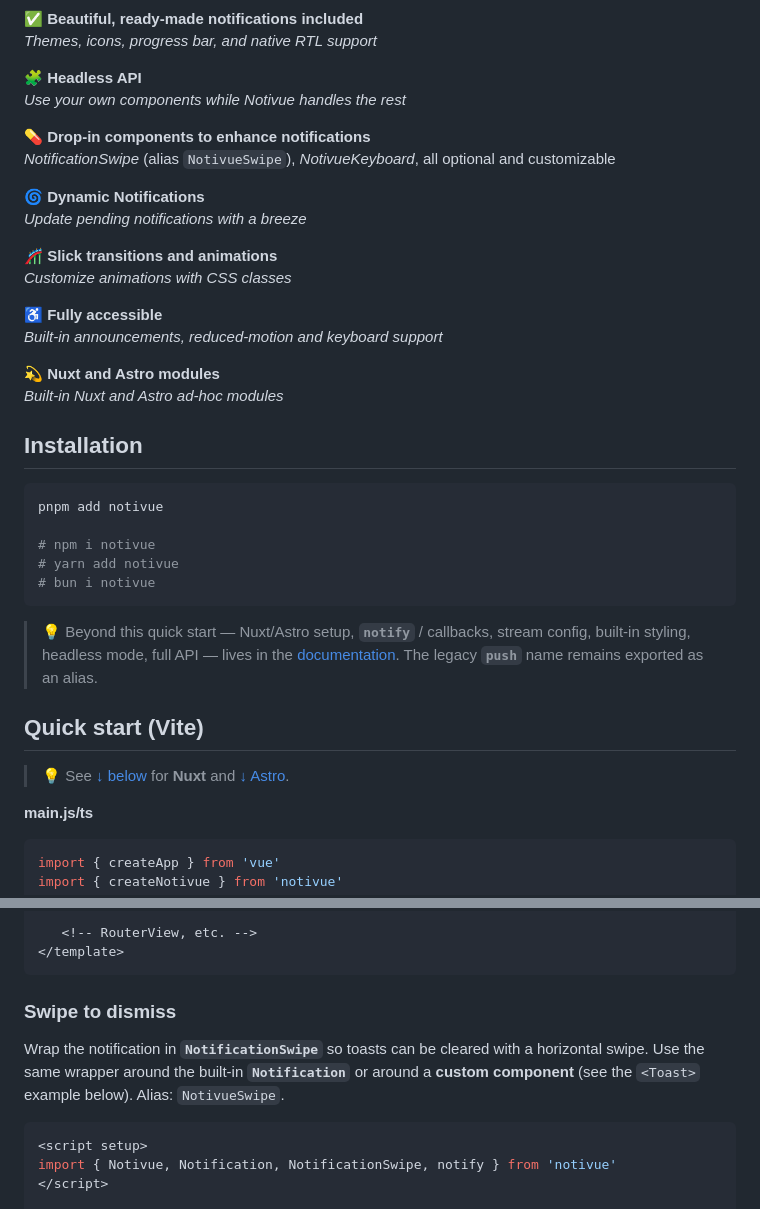
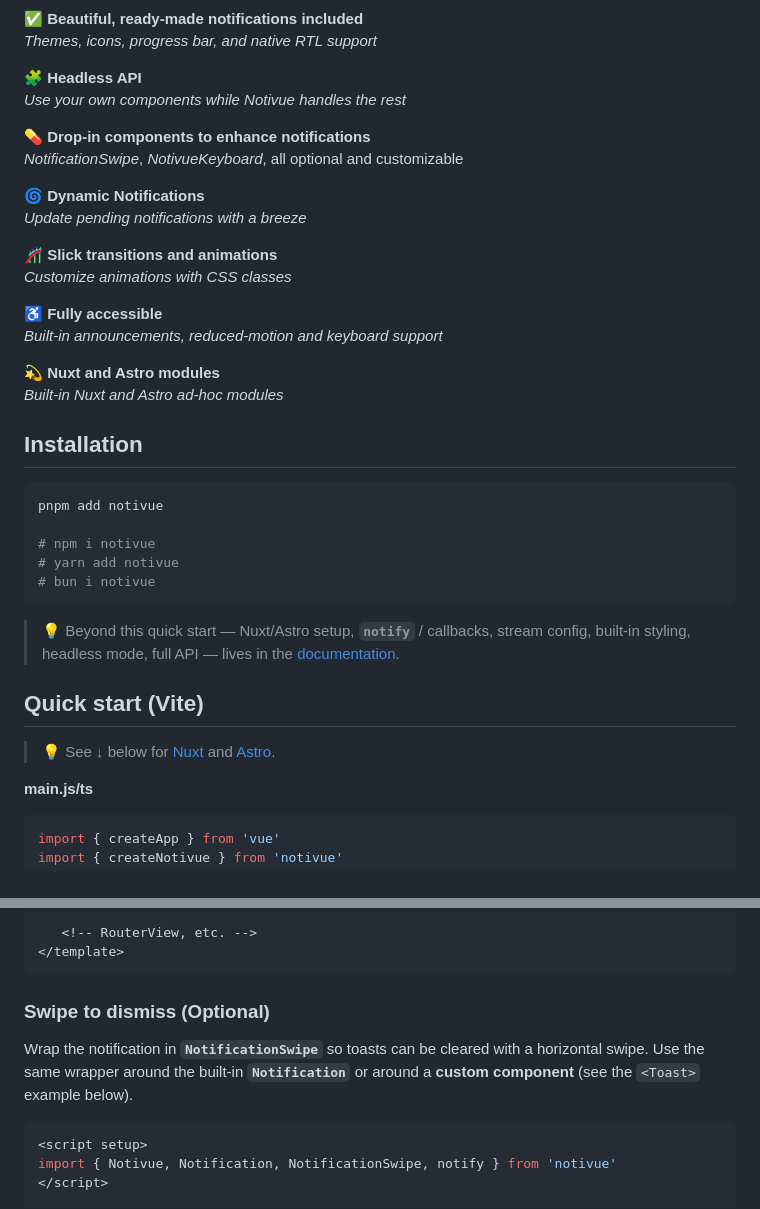
Before and after one commit to smastrom/notivue, a Markdown page: README.md, 2 parts joined by grey strips. GitHub-like rendering.

Commit message:
Demo - Refresh README quick start and examples
Co-authored-by: Cursor <cursoragent@cursor.com>

````diff
--- a/README.md
+++ b/README.md
@@ -22,7 +24,7 @@ _Themes, icons, progress bar, and native RTL support_
 _Use your own components while Notivue handles the rest_
 
 **💊 Drop-in components to enhance notifications**
-_NotificationSwipe_ (alias `NotivueSwipe`), _NotivueKeyboard_, all optional and customizable
+_NotificationSwipe_, _NotivueKeyboard_, all optional and customizable
 
 **🌀 Dynamic Notifications**
 _Update pending notifications with a breeze_
@@ -38,7 +40,7 @@ _Built-in Nuxt and Astro ad-hoc modules_
 
 ## Installation
 
-```shell
+```bash
 pnpm add notivue
 
 # npm i notivue
@@ -46,11 +48,11 @@ pnpm add notivue
 # bun i notivue
 ```
 
-> :bulb: Beyond this quick start — Nuxt/Astro setup, **`notify`** / callbacks, stream config, built-in styling, headless mode, full API — lives in the [documentation](https://docs.notivue.smastrom.io). The legacy **`push`** name remains exported as an alias.
+> :bulb: Beyond this quick start — Nuxt/Astro setup, **`notify`** / callbacks, stream config, built-in styling, headless mode, full API — lives in the [documentation](https://docs.notivue.smastrom.io).
 
 ## Quick start (Vite)
 
-> :bulb: See [↓ below](#nuxt) for **Nuxt** and [↓ Astro](#astro).
+> :bulb: See ↓ below for [Nuxt](#nuxt) and [Astro](#astro).
 
 **main.js/ts**
 
@@ -100,9 +102,9 @@ import { Notivue, Notification, notify } from 'notivue'
 </template>
 ```
 
-### Swipe to dismiss
+### Swipe to dismiss (Optional)
 
-Wrap the notification in **`NotificationSwipe`** so toasts can be cleared with a horizontal swipe. Use the same wrapper around the built-in **`Notification`** or around a **custom component** (see the `<Toast>` example below). Alias: `NotivueSwipe`.
+Wrap the notification in **`NotificationSwipe`** so toasts can be cleared with a horizontal swipe. Use the same wrapper around the built-in **`Notification`** or around a **custom component** (see the `<Toast>` example below).
 
 ```vue
 <script setup>
````
Also changed, not shown: other parts of README.md (+2 -0 lines).
